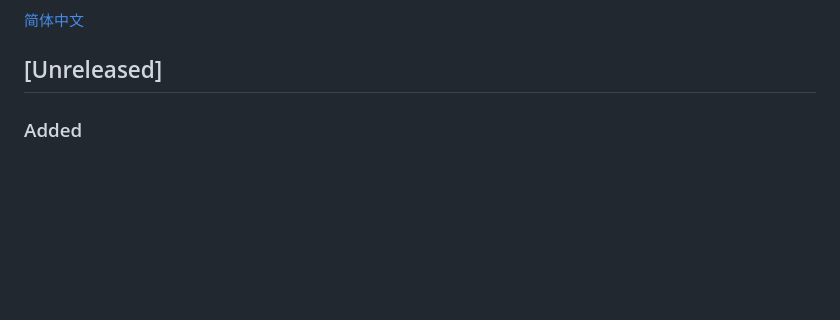
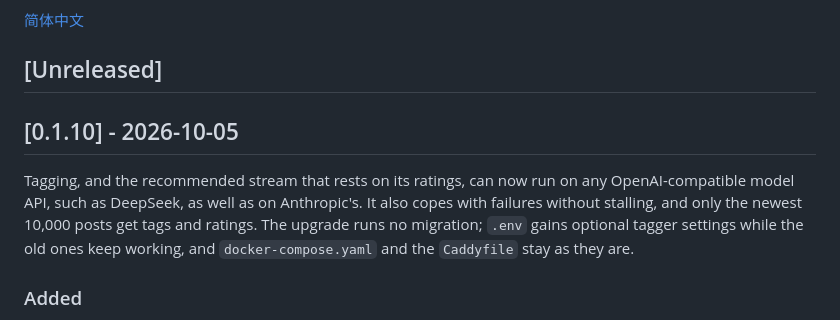
Before and after one commit to kite-plus/explore, a Markdown page: CHANGELOG.md, the part around the change. Rendered like a GitHub page; blank space fills up the shorter version.

Commit message:
docs: write the 0.1.10 changelog

```diff
--- a/CHANGELOG.md
+++ b/CHANGELOG.md
@@ -7,6 +7,10 @@ The format follows [Keep a Changelog](https://keepachangelog.com/en/1.1.0/), and
 [简体中文](CHANGELOG.zh-CN.md)
 
 ## [Unreleased]
+
+## [0.1.10] - 2026-10-05
+
+Tagging, and the recommended stream that rests on its ratings, can now run on any OpenAI-compatible model API, such as DeepSeek, as well as on Anthropic's. It also copes with failures without stalling, and only the newest 10,000 posts get tags and ratings. The upgrade runs no migration; `.env` gains optional tagger settings while the old ones keep working, and `docker-compose.yaml` and the `Caddyfile` stay as they are.
 
 ### Added
 
```
Also changed, not shown: CHANGELOG.zh-CN.md (+4 -0 lines).
